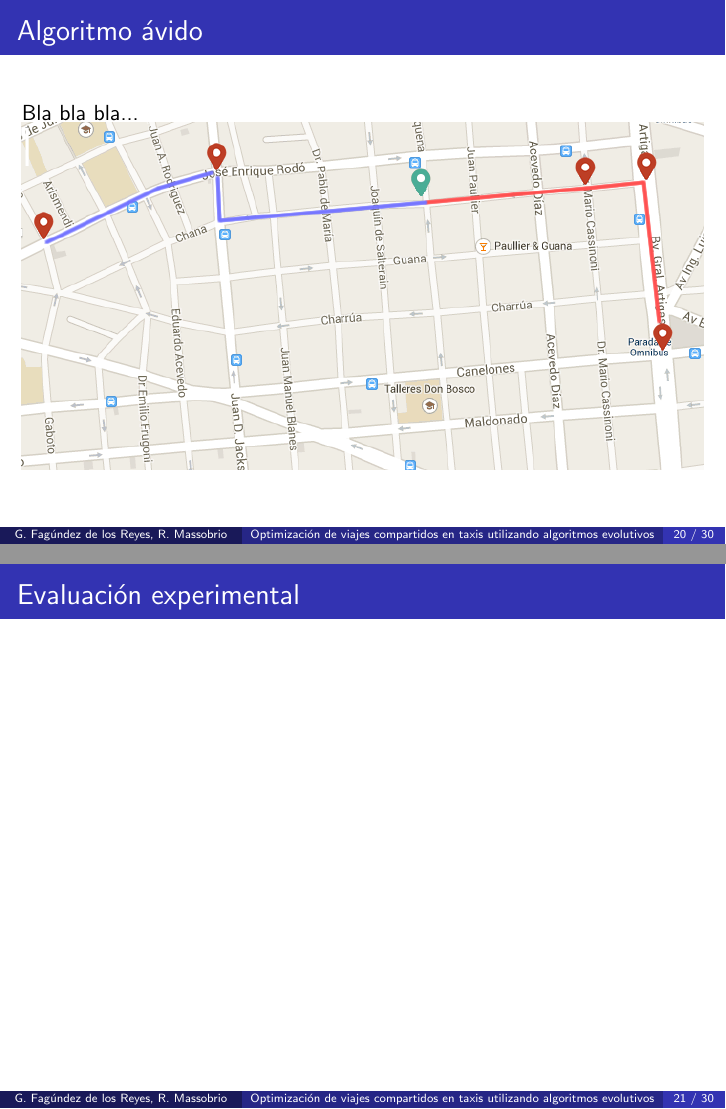
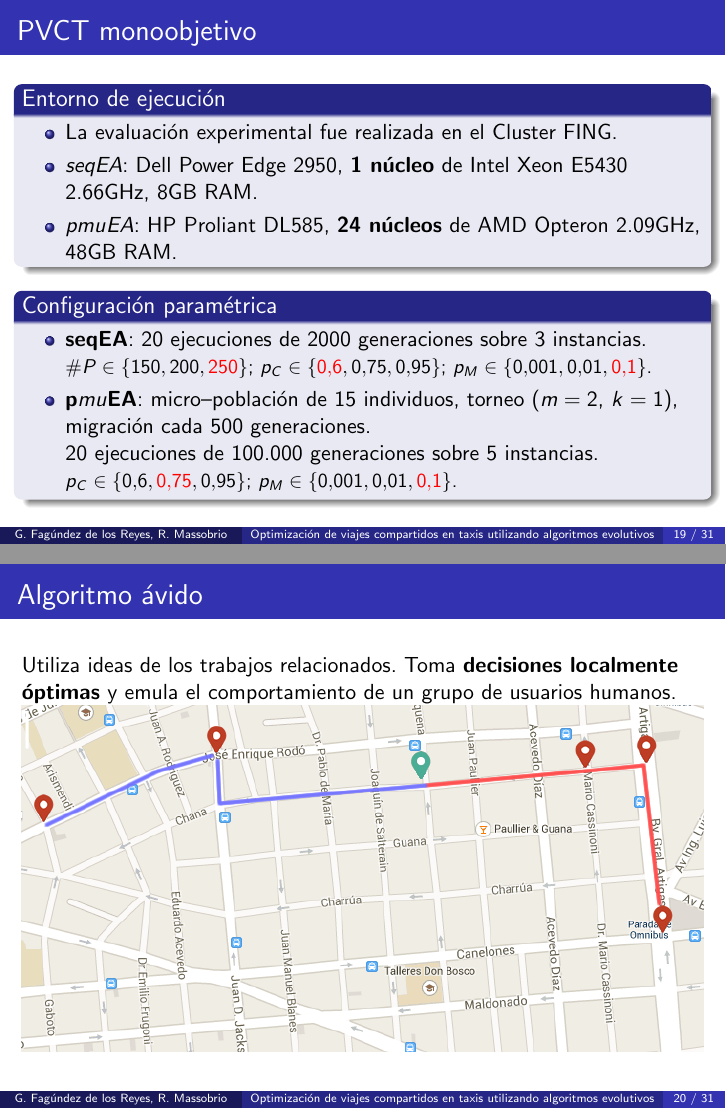
Before and after one commit to renzomassobrio/tesis-presentacion, LaTeX slides (presentacion.tex): pages 56 and 57 of 67 before the commit and pages 48 and 56 of 67 after it, joined at a grey line. The pictures show the PDF file presentacion.pdf that the author committed with the source.

Commit message:
Conf param, plataforma de ejec, y greedy

```diff
--- a/presentacion.tex
+++ b/presentacion.tex
@@ -385,14 +385,25 @@ Montevideo, Uruguay}
 
 \frame{
 	\frametitle{PVCT monoobjetivo}
-
-
+	\begin{block}{Entorno de ejecución}
+		\begin{itemize}
+		\item La evaluación experimental fue realizada en el Cluster FING.
+		\item \textit{seqEA}: Dell Power Edge 2950, \textbf{1 núcleo} de Intel Xeon E5430 2.66GHz, 8GB RAM.
+		\item \textit{p$mu$EA}: HP Proliant DL585, \textbf{24 núcleos} de AMD Opteron 2.09GHz, 48GB RAM.
+		\end{itemize}
+	\end{block}
+	\begin{block}{Configuración paramétrica}
+	\begin{itemize}
+	\item \textbf{seqEA}: 20 ejecuciones de 2000 generaciones sobre 3 instancias.\\{\small $\text{\#\textit{P}} \in \lbrace 150, 200, \alert{250}\rbrace$; $p_C \in \lbrace \alert{0.6}, 0.75, 0.95\rbrace$; $p_M \in \lbrace 0.001, 0.01, \alert{0.1}\rbrace$.}\\
+	\item \textbf{p$mu$EA}: micro--población de 15 individuos, torneo ($m=2$, $k=1$), migración cada 500 generaciones. \\20 ejecuciones de 100.000 generaciones sobre 5 instancias.\\{\small $p_C \in \lbrace 0.6, \alert{0.75}, 0.95\rbrace$; $p_M \in \lbrace 0.001, 0.01, \alert{0.1}\rbrace$.}
+	\end{itemize}
+	\end{block}
 
 }
 
 \frame{
 	\frametitle{Algoritmo ávido}
-	Bla bla bla...
+	Utiliza ideas de los trabajos relacionados. Toma \textbf{decisiones localmente óptimas} y emula el comportamiento de un grupo de usuarios humanos.
 	\includegraphics[width=1.\linewidth]<1>{greedy_costo_1}
 	\includegraphics[width=1.\linewidth]<2>{greedy_costo_2}
 	\includegraphics[width=1.\linewidth]<3>{greedy_costo_3}
```
Also changed, not shown: presentacion.pdf, presentacion.tex (3 more changed lines), 1 other file.
